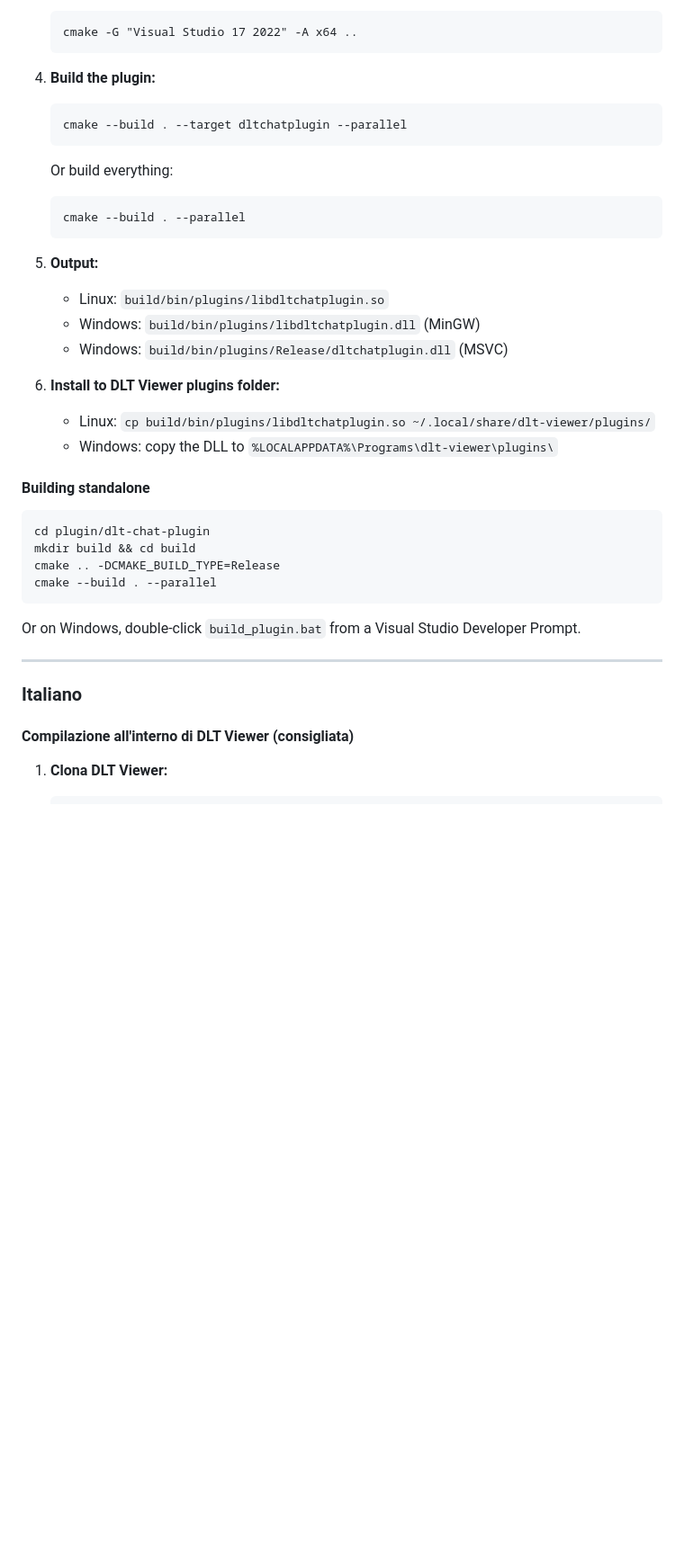
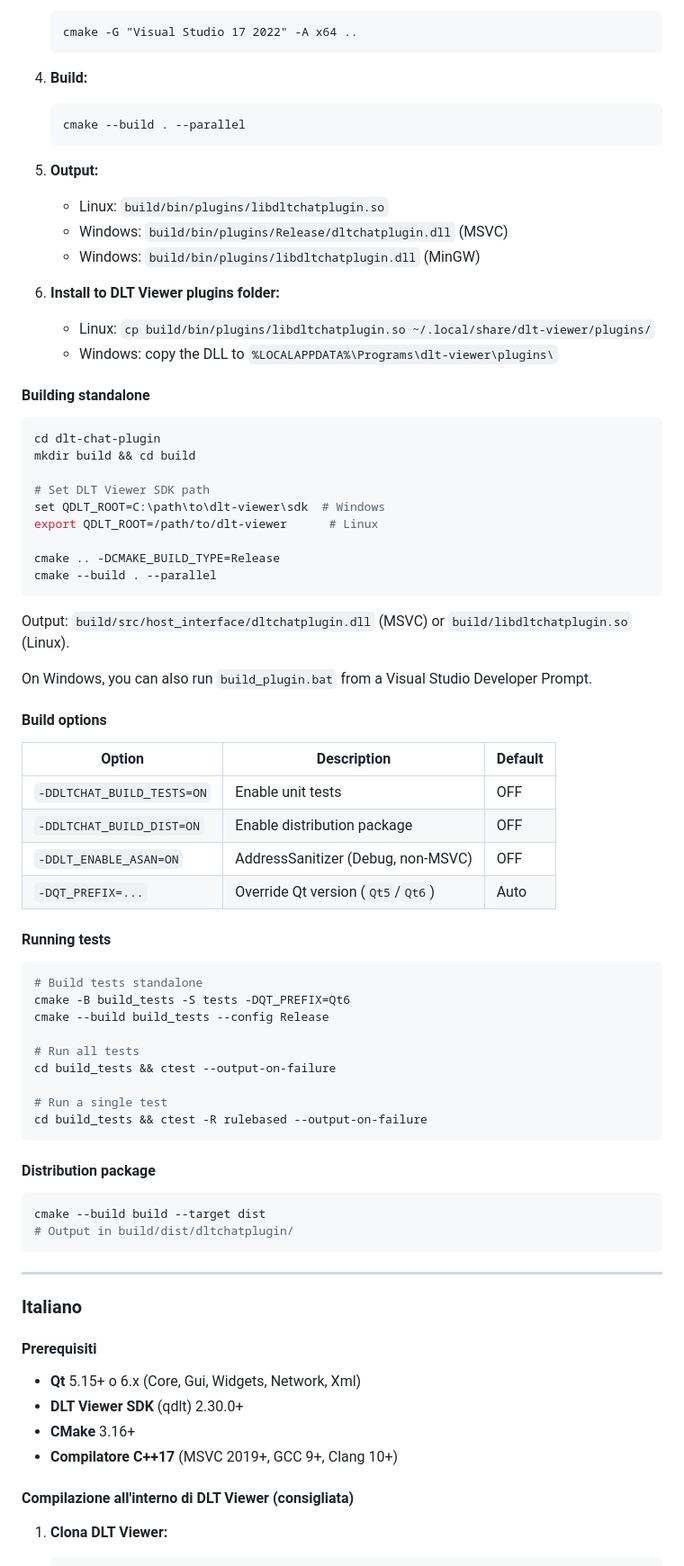
Before and after one commit to WillyTv9/dlt-chat-plugin, a Markdown page: README.md, the part around one of its changes. Shown at 90% size. Drawn GitHub-style; blank space fills up the shorter version.

````diff
--- a/README.md
+++ b/README.md
@@ -43,19 +51,15 @@ Plugin per l'analisi dei log DLT con interfaccia chat, analisi rule-based e supp
    cmake -G "Visual Studio 17 2022" -A x64 ..
    ```
 
-4. **Build the plugin:**
-   ```bash
-   cmake --build . --target dltchatplugin --parallel
-   ```
-   Or build everything:
+4. **Build:**
    ```bash
    cmake --build . --parallel
    ```
 
 5. **Output:**
    - Linux:   `build/bin/plugins/libdltchatplugin.so`
+   - Windows: `build/bin/plugins/Release/dltchatplugin.dll` (MSVC)
    - Windows: `build/bin/plugins/libdltchatplugin.dll` (MinGW)
-   - Windows: `build/bin/plugins/Release/dltchatplugin.dll` (MSVC)
 
 6. **Install to DLT Viewer plugins folder:**
    - Linux:   `cp build/bin/plugins/libdltchatplugin.so ~/.local/share/dlt-viewer/plugins/`
@@ -64,17 +68,61 @@ Plugin per l'analisi dei log DLT con interfaccia chat, analisi rule-based e supp
 #### Building standalone
 
 ```bash
-cd plugin/dlt-chat-plugin
+cd dlt-chat-plugin
 mkdir build && cd build
+
+# Set DLT Viewer SDK path
+set QDLT_ROOT=C:\path\to\dlt-viewer\sdk  # Windows
+export QDLT_ROOT=/path/to/dlt-viewer      # Linux
+
 cmake .. -DCMAKE_BUILD_TYPE=Release
 cmake --build . --parallel
 ```
 
-Or on Windows, double-click `build_plugin.bat` from a Visual Studio Developer Prompt.
+Output: `build/src/host_interface/dltchatplugin.dll` (MSVC) or `build/libdltchatplugin.so` (Linux).
+
+On Windows, you can also run `build_plugin.bat` from a Visual Studio Developer Prompt.
+
+#### Build options
+
+| Option | Description | Default |
+|--------|-------------|---------|
+| `-DDLTCHAT_BUILD_TESTS=ON` | Enable unit tests | OFF |
+| `-DDLTCHAT_BUILD_DIST=ON` | Enable distribution package | OFF |
+| `-DDLT_ENABLE_ASAN=ON` | AddressSanitizer (Debug, non-MSVC) | OFF |
+| `-DQT_PREFIX=...` | Override Qt version (`Qt5`/`Qt6`) | Auto |
+
+#### Running tests
+
+```bash
+# Build tests standalone
+cmake -B build_tests -S tests -DQT_PREFIX=Qt6
+cmake --build build_tests --config Release
+
+# Run all tests
+cd build_tests && ctest --output-on-failure
+
+# Run a single test
+cd build_tests && ctest -R rulebased --output-on-failure
+```
+
+#### Distribution package
+
+```bash
+cmake --build build --target dist
+# Output in build/dist/dltchatplugin/
+```
 
 ---
 
 ### Italiano
+
+#### Prerequisiti
+
+- **Qt** 5.15+ o 6.x (Core, Gui, Widgets, Network, Xml)
+- **DLT Viewer SDK** (qdlt) 2.30.0+
+- **CMake** 3.16+
+- **Compilatore C++17** (MSVC 2019+, GCC 9+, Clang 10+)
 
 #### Compilazione all'interno di DLT Viewer (consigliata)
 
````
Also changed, not shown: other parts of README.md (+145 -31 lines).
